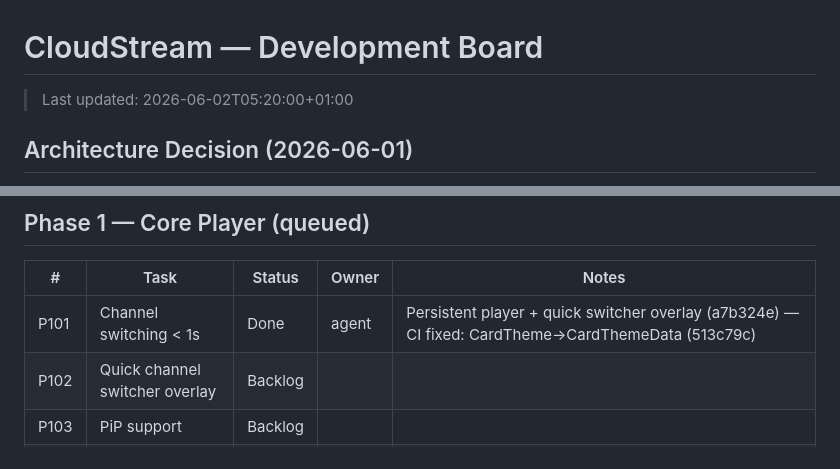
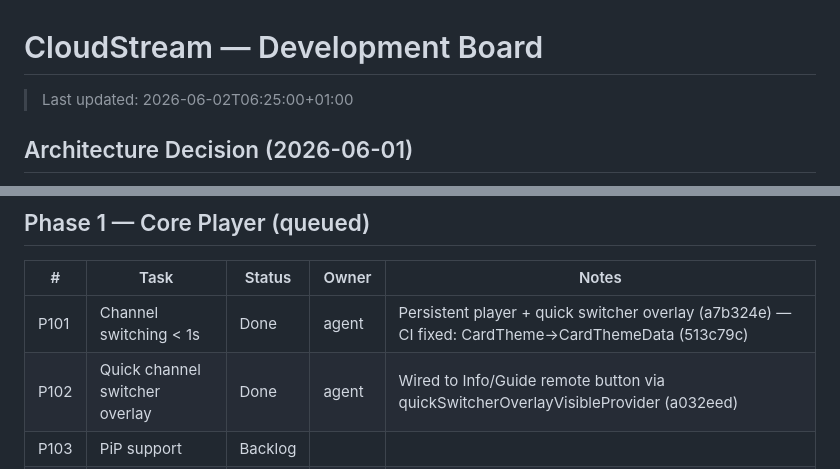
Before and after one commit to citralia/cloudstream, a Markdown page: DEVELOPMENT_BOARD.md, 2 parts joined by grey strips. GitHub-like rendering.

```diff
--- a/DEVELOPMENT_BOARD.md
+++ b/DEVELOPMENT_BOARD.md
@@ -1,6 +1,6 @@
 # CloudStream — Development Board
 
-> Last updated: 2026-06-02T05:20:00+01:00
+> Last updated: 2026-06-02T06:25:00+01:00
 
 ## Architecture Decision (2026-06-01)
 
@@ -73,7 +73,7 @@
 | # | Task | Status | Owner | Notes |
 |---|------|--------|-------|-------|
 | P101 | Channel switching < 1s | Done | agent | Persistent player + quick switcher overlay (a7b324e) — CI fixed: CardTheme→CardThemeData (513c79c) |
-| P102 | Quick channel switcher overlay | Backlog | | |
+| P102 | Quick channel switcher overlay | Done | agent | Wired to Info/Guide remote button via quickSwitcherOverlayVisibleProvider (a032eed) |
 | P103 | PiP support | Backlog | | |
 | P104 | Gesture controls | Backlog | | |
 | P105 | Full EPG guide screen | Backlog | | |
```
Also changed, not shown: DEVELOPMENT_LOG.md (+24 -0 lines).
